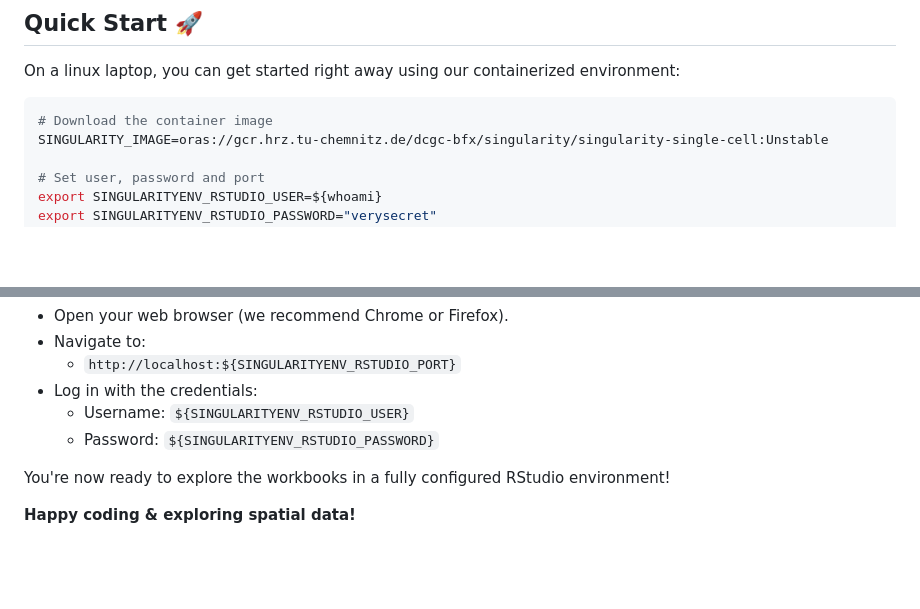
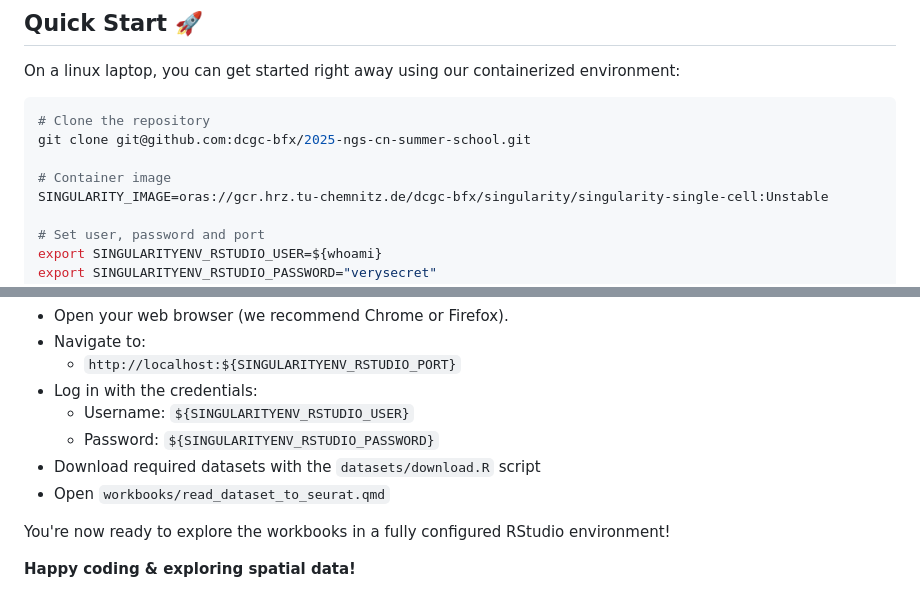
Before and after one commit to dcgc-bfx/2025-ngs-cn-summer-school, a Markdown page: README.md, 2 parts joined by grey strips. Drawn GitHub-style; blank space fills up the shorter version.

Commit message:
Update README.md
Added details to quick start

````diff
--- a/README.md
+++ b/README.md
@@ -44,7 +44,10 @@ If you used our workbooks to analyze your data, please cite it by mentioning the
 On a linux laptop, you can get started right away using our containerized environment:
 
 ```bash
-# Download the container image
+# Clone the repository
+git clone git@github.com:dcgc-bfx/2025-ngs-cn-summer-school.git
+
+# Container image
 SINGULARITY_IMAGE=oras://gcr.hrz.tu-chemnitz.de/dcgc-bfx/singularity/singularity-single-cell:Unstable
 
 # Set user, password and port
@@ -75,6 +78,8 @@ Once you have started Rstudio with our container, you can start your analysis.
 - Log in with the credentials:
   - Username: `${SINGULARITYENV_RSTUDIO_USER}`
   - Password: `${SINGULARITYENV_RSTUDIO_PASSWORD}`
+- Download required datasets with the `datasets/download.R` script
+- Open `workbooks/read_dataset_to_seurat.qmd`
 
 You're now ready to explore the workbooks in a fully configured RStudio environment!
 
````
